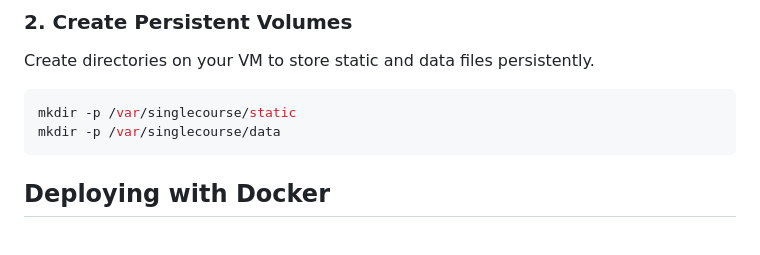
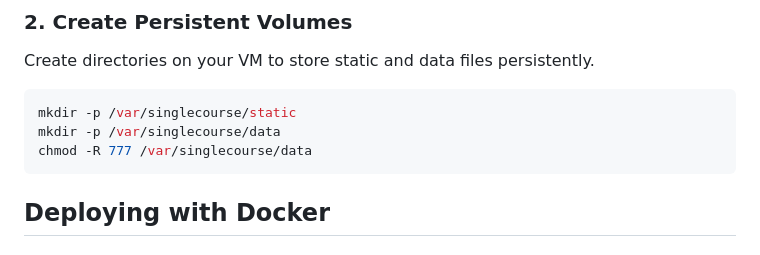
Before and after one commit to databrix-org/SingleCourse, a Markdown page: README.md, the part around the change. Drawn GitHub-style.

````diff
--- a/README.md
+++ b/README.md
@@ -44,6 +44,7 @@ Create directories on your VM to store static and data files persistently.
 ```bash Copy
 mkdir -p /var/singlecourse/static
 mkdir -p /var/singlecourse/data
+chmod -R 777 /var/singlecourse/data
 ```
 
 ## Deploying with Docker
````
